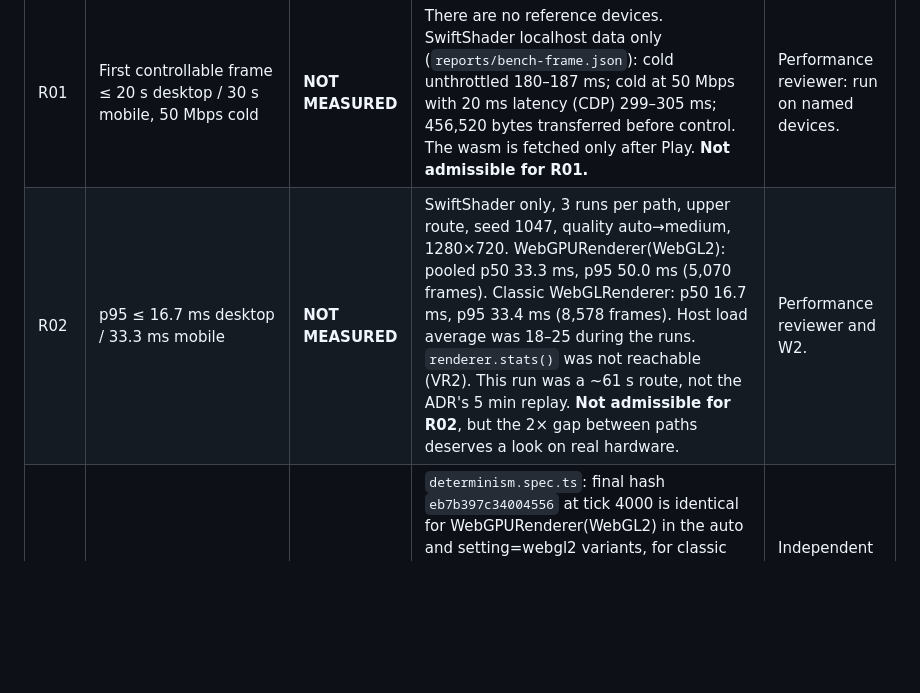
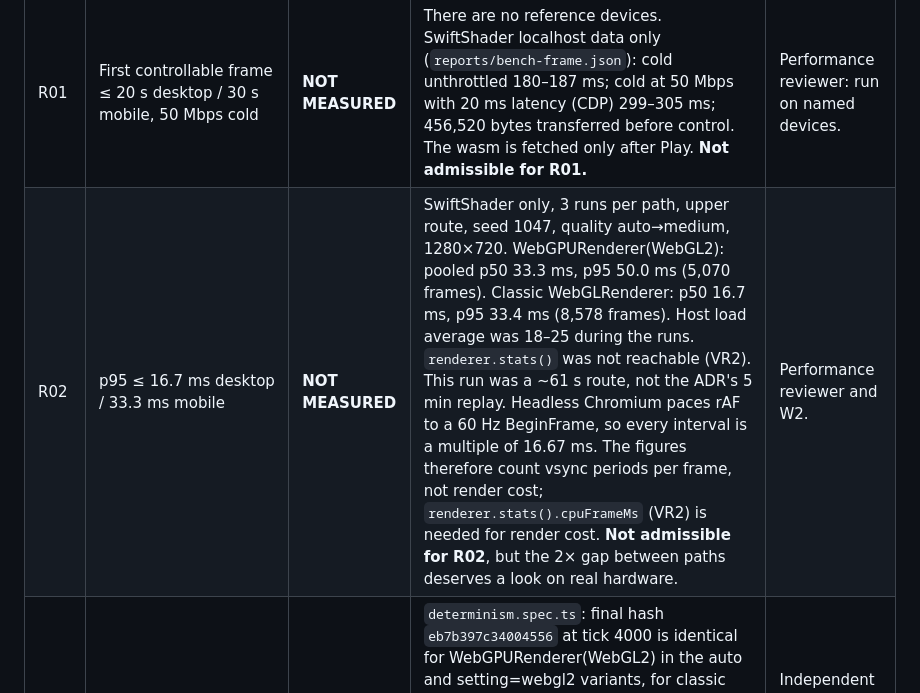
Before and after one commit to ruvnet/agents-of-the-dawm, a Markdown page: reports/evidence-matrix.md, the part around the change. Drawn GitHub-style; blank space fills up the shorter version.

```diff
--- a/reports/evidence-matrix.md
+++ b/reports/evidence-matrix.md
@@ -48,7 +48,7 @@ That covers all 25 IDs: P01–P06, R01–R05, W01–W04, G01–G06 and O01–O04
 | P05 | Local privacy | **PASS** | `privacy.spec.ts`: during a full demo there were 6 requests, all `GET` from the same origin: `/`, `/assets/index-*.js`, `/assets/index-*.css`, `/assets/three.webgpu-*.js`, `/assets/worldgraph_wasm-*.js` and `/assets/worldgraph_wasm_bg-*.wasm`. There were no other origins, beacons, pings, websockets or `sendBeacon` calls; 1,403,872 bytes in total. Evidence: `reports/e2e/p05-privacy.json`. | — |
 | P06 | fr-CA public release | **NOT DONE** | There is no fr-CA locale (`UiSettings.locale: 'en'` only) and no human translation review. This is a public-release item, outside the private slice. | Coordinator or creative lead, before any public release. |
 | R01 | First controllable frame ≤ 20 s desktop / 30 s mobile, 50 Mbps cold | **NOT MEASURED** | There are no reference devices. SwiftShader localhost data only (`reports/bench-frame.json`): cold unthrottled 180–187 ms; cold at 50 Mbps with 20 ms latency (CDP) 299–305 ms; 456,520 bytes transferred before control. The wasm is fetched only after Play. **Not admissible for R01.** | Performance reviewer: run on named devices. |
-| R02 | p95 ≤ 16.7 ms desktop / 33.3 ms mobile | **NOT MEASURED** | SwiftShader only, 3 runs per path, upper route, seed 1047, quality auto→medium, 1280×720. WebGPURenderer(WebGL2): pooled p50 33.3 ms, p95 50.0 ms (5,070 frames). Classic WebGLRenderer: p50 16.7 ms, p95 33.4 ms (8,578 frames). Host load average was 18–25 during the runs. `renderer.stats()` was not reachable (VR2). This run was a ~61 s route, not the ADR's 5 min replay. **Not admissible for R02**, but the 2× gap between paths deserves a look on real hardware. | Performance reviewer and W2. |
+| R02 | p95 ≤ 16.7 ms desktop / 33.3 ms mobile | **NOT MEASURED** | SwiftShader only, 3 runs per path, upper route, seed 1047, quality auto→medium, 1280×720. WebGPURenderer(WebGL2): pooled p50 33.3 ms, p95 50.0 ms (5,070 frames). Classic WebGLRenderer: p50 16.7 ms, p95 33.4 ms (8,578 frames). Host load average was 18–25 during the runs. `renderer.stats()` was not reachable (VR2). This run was a ~61 s route, not the ADR's 5 min replay. Headless Chromium paces rAF to a 60 Hz BeginFrame, so every interval is a multiple of 16.67 ms. The figures therefore count vsync periods per frame, not render cost; `renderer.stats().cpuFrameMs` (VR2) is needed for render cost. **Not admissible for R02**, but the 2× gap between paths deserves a look on real hardware. | Performance reviewer and W2. |
 | R03 | WebGPU and forced WebGL2 give identical hashes | **PARTIAL** | `determinism.spec.ts`: final hash `eb7b397c34004556` at tick 4000 is identical for WebGPURenderer(WebGL2) in the auto and setting=webgl2 variants, for classic WebGLRenderer, and for the headless Node reference. All ~30 sampled ticks match (`reports/e2e/r03-cross-backend.json`). The path is identified by the getContext call stack (VR1). Classic is reached only through a test stub (VR3). **WebGPU was not testable on this host.** | Independent reviewer: one WebGPU run on real hardware (O03). |
 | R04 | Quality change doesn't alter ticks or ending | **PARTIAL** | Quality presets low and high (set in the start-screen UI) give the same hashes as the reference (`determinism.spec.ts` R04 variants). The adaptive governor runs in every variant. Unit: `tests/render/quality.test.ts`. A **forced shift in the middle of a run** was not exercised: the only runtime control is the UI, which needs a pause, and in demo mode the autopilot is sampled while paused. | W6 follow-up once a hook exists (VR2 or VR1). |
 | R05 | No indefinite blank screen or unrecoverable error | **FAIL** | Pass: no WebGPU adapter leads to WebGL2 and controllable readiness (`r05-no-webgpu.json`); no graphics context leads to an actionable fatal screen with Retry and Use WebGL2 buttons (`r05-fatal-no-context.json`); after context loss the error is recorded, play continues and the screen is never blank; a missing optional wasm is handled (W04). **Fail:** rendering does not recover after context loss (Failure 1). | C1 and W4 (VR4, VR5). An exception would need the coordinator's signature. |
```
Also changed, not shown: reports/validation-requests.md (+1 -0 lines).
